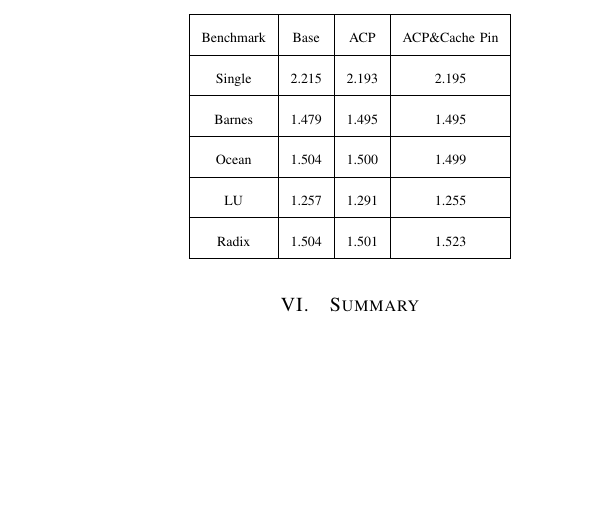
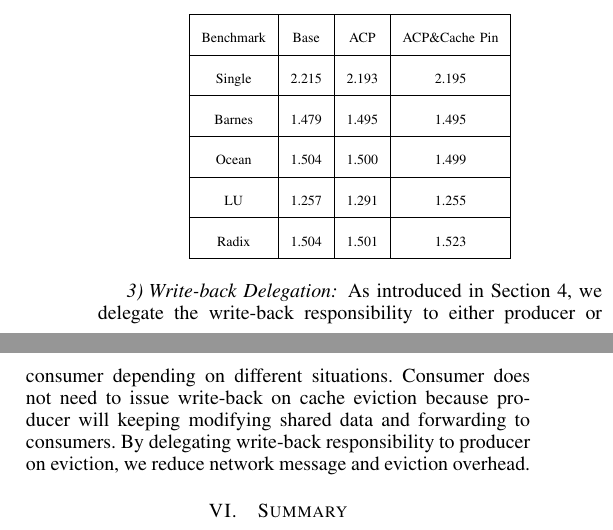
Before and after one commit to lihao98722/15740-Computer-Architecture-Final-Project, a LaTeX paper (report/main.tex): part of one column of page 6 of 6 before the commit and two parts of the columns of page 6 of 7 after it, the two joined at a grey line, cut so that both start at the same text, the shorter picture padded with empty space. Compiled offline with pdfLaTeX.

Commit message:
draft version

```diff
--- a/report/main.tex
+++ b/report/main.tex
@@ -404,6 +404,10 @@ Radix & 1.504 & 1.501 & 1.523\\
 \end{table}
 \FloatBarrier
 
+\subsubsection{Write-back Delegation}
+As introduced in Section 4, we delegate the write-back responsibility to either producer or consumer depending on different situations. Consumer does not need to issue write-back on cache eviction because producer will keeping modifying shared data and forwarding to consumers. By delegating write-back responsibility to producer on eviction, we reduce network message and eviction overhead.
+
+
 
 \section{Summary}
 
```
Also changed, not shown: report/main.pdf.
